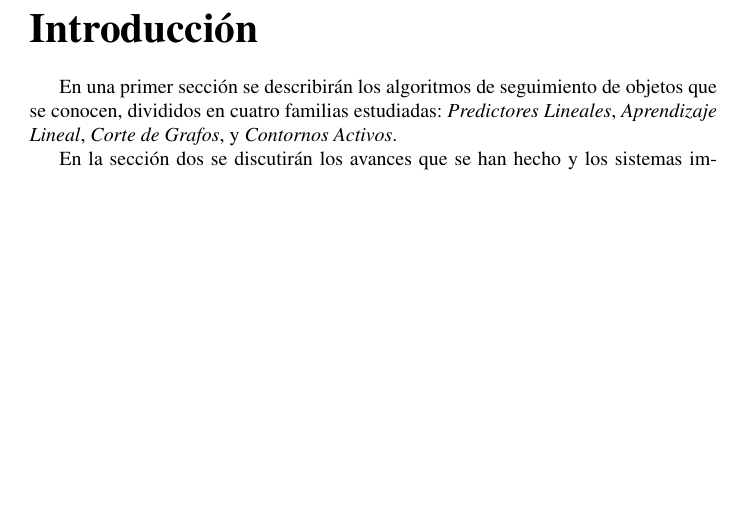
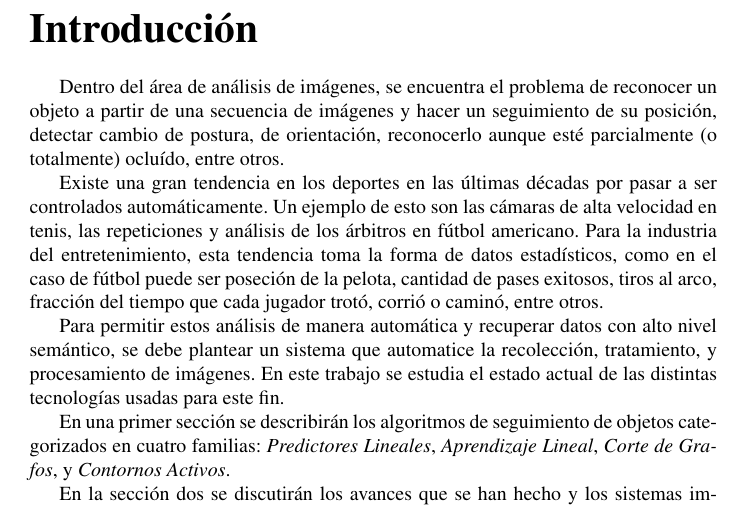
Before and after one commit to champo/proyecto-final, a LaTeX document (doc/state-of-the-art.tex): part of page 2 of 15, cut so that both start at the same text, the shorter picture padded with empty space. Compiled offline with pdfLaTeX.

Commit message:
Introducción redondeada

```diff
--- a/doc/state-of-the-art.tex
+++ b/doc/state-of-the-art.tex
@@ -92,11 +92,27 @@ partir de su implementación.
 
 \part*{Introducción}
 
+Dentro del área de análisis de imágenes, se encuentra el problema de reconocer
+un objeto a partir de una secuencia de imágenes y hacer un seguimiento de su
+posición, detectar cambio de postura, de orientación, reconocerlo aunque esté
+parcialmente (o totalmente) ocluído, entre otros.
+
+Existe una gran tendencia en los deportes en las últimas décadas por pasar a
+ser controlados automáticamente. Un ejemplo de esto son las cámaras de alta
+velocidad en tenis, las repeticiones y análisis de los árbitros en fútbol
+americano. Para la industria del entretenimiento, esta tendencia toma la forma
+de datos estadísticos, como en el caso de fútbol puede ser poseción de la
+pelota, cantidad de pases exitosos, tiros al arco, fracción del tiempo que
+cada jugador trotó, corrió o caminó, entre otros.
+
+Para permitir estos análisis de manera automática y recuperar datos con alto
+nivel semántico, se debe plantear un sistema que automatice la recolección,
+tratamiento, y procesamiento de imágenes. En este trabajo se estudia el estado
+actual de las distintas tecnologías usadas para este fin.
+
 % TODO: No me gustó como quedó la parte de "que se conocen"
 En una primer sección se describirán los algoritmos de seguimiento
-de objetos que se conocen,
-% TODO: No se si 'divididos' es la palabra correcta
-divididos en cuatro familias estudiadas:
+de objetos categorizados en cuatro familias:
 \textit{Predictores Lineales},
 \textit{Aprendizaje Lineal},
 \textit{Corte de Grafos},
```
